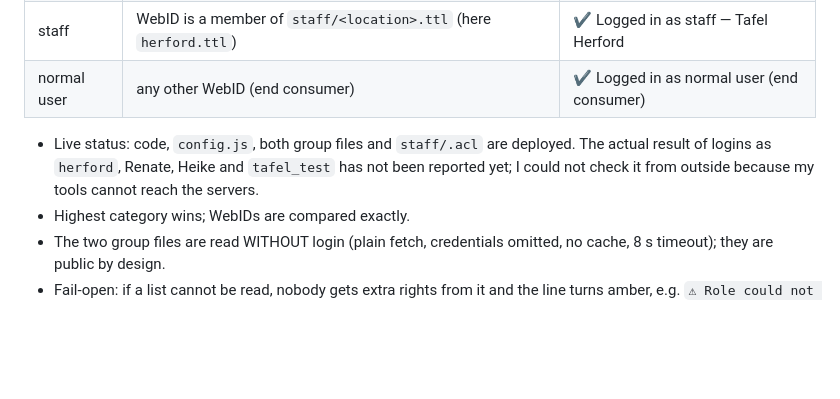
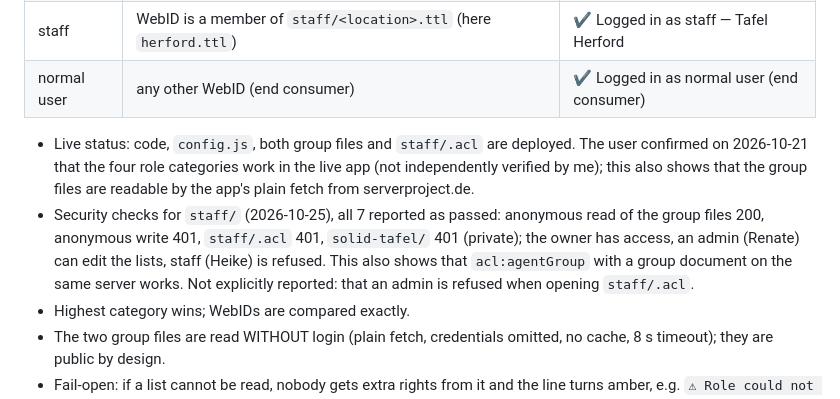
Before and after one commit to ewingson/solid-tafel, a Markdown page: doc/tafel-app-status.md, the part around one of its changes. Drawn GitHub-style; blank space fills up the shorter version.

```diff
--- a/doc/tafel-app-status.md
+++ b/doc/tafel-app-status.md
@@ -72,7 +72,8 @@ Stack: vanilla JS + HTML, no build step, libraries from CDN (`cdn.jsdelivr.net`,
 | staff | WebID is a member of `staff/<location>.ttl` (here `herford.ttl`) | ✔ Logged in as staff — Tafel Herford |
 | normal user | any other WebID (end consumer) | ✔ Logged in as normal user (end consumer) |
 
-- Live status: code, `config.js`, both group files and `staff/.acl` are deployed. The actual result of logins as `herford`, Renate, Heike and `tafel_test` has not been reported yet; I could not check it from outside because my tools cannot reach the servers.
+- Live status: code, `config.js`, both group files and `staff/.acl` are deployed. The user confirmed on 2026-10-21 that the four role categories work in the live app (not independently verified by me); this also shows that the group files are readable by the app's plain fetch from serverproject.de.
+- Security checks for `staff/` (2026-10-25), all 7 reported as passed: anonymous read of the group files 200, anonymous write 401, `staff/.acl` 401, `solid-tafel/` 401 (private); the owner has access, an admin (Renate) can edit the lists, staff (Heike) is refused. This also shows that `acl:agentGroup` with a group document on the same server works. Not explicitly reported: that an admin is refused when opening `staff/.acl`.
 - Highest category wins; WebIDs are compared exactly.
 - The two group files are read WITHOUT login (plain fetch, credentials omitted, no cache, 8 s timeout); they are public by design.
 - Fail-open: if a list cannot be read, nobody gets extra rights from it and the line turns amber, e.g. `⚠ Role could not be fully checked (admins.ttl: HTTP 404) — showing: …`. If a group file is missing or not public, everyone except the org pod sees the amber line naming the file and the reason.
```
Also changed, not shown: other parts of doc/tafel-app-status.md (+9 -9 lines).
